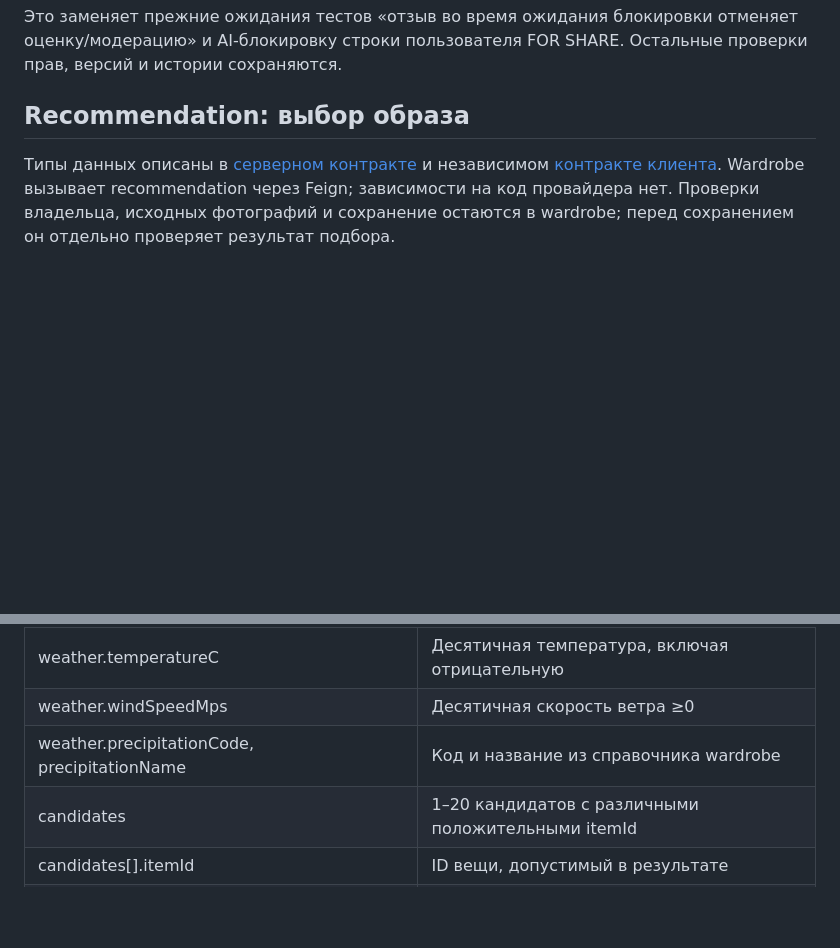
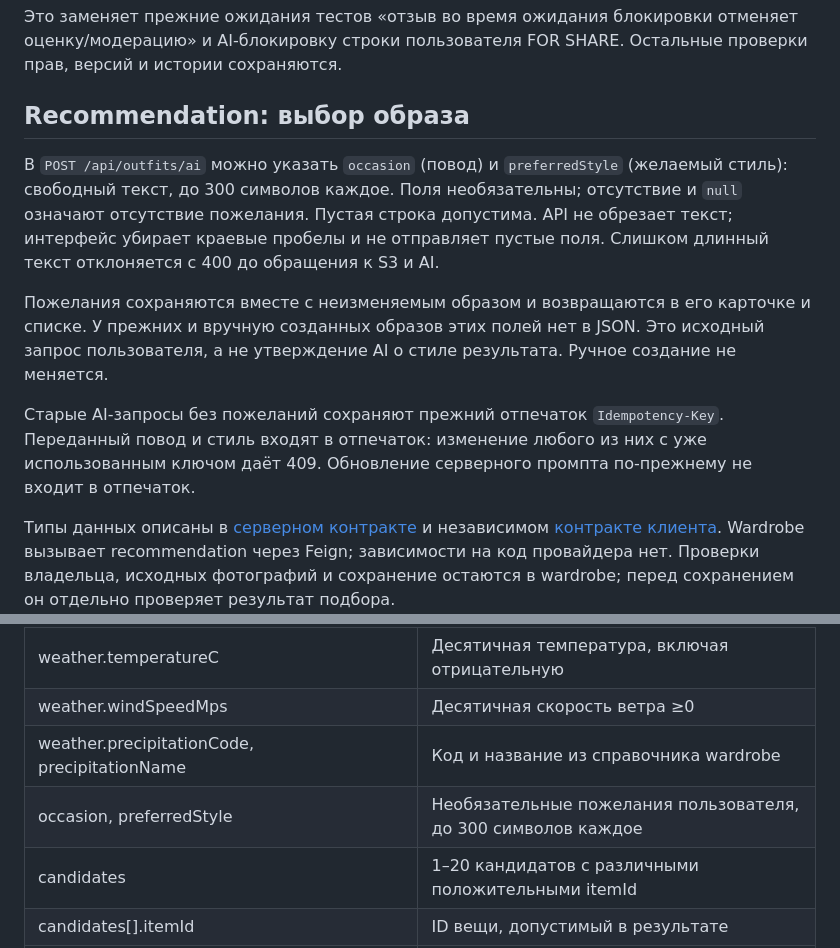
Before and after one commit to SimeonGor/clothes-advisor, a Markdown page: docs/lab2/contracts.md, 2 parts joined by grey strips. Drawn GitHub-style; blank space fills up the shorter version.

Commit message:
docs(lab2): document outfit selection context

```diff
--- a/docs/lab2/contracts.md
+++ b/docs/lab2/contracts.md
@@ -109,6 +109,12 @@ ID имеют тип Long. Непарсируемый параметр — 400;
 
 ## Recommendation: выбор образа
 
+В `POST /api/outfits/ai` можно указать `occasion` (повод) и `preferredStyle` (желаемый стиль): свободный текст, до 300 символов каждое. Поля необязательны; отсутствие и `null` означают отсутствие пожелания. Пустая строка допустима. API не обрезает текст; интерфейс убирает краевые пробелы и не отправляет пустые поля. Слишком длинный текст отклоняется с 400 до обращения к S3 и AI.
+
+Пожелания сохраняются вместе с неизменяемым образом и возвращаются в его карточке и списке. У прежних и вручную созданных образов этих полей нет в JSON. Это исходный запрос пользователя, а не утверждение AI о стиле результата. Ручное создание не меняется.
+
+Старые AI-запросы без пожеланий сохраняют прежний отпечаток `Idempotency-Key`. Переданный повод и стиль входят в отпечаток: изменение любого из них с уже использованным ключом даёт 409. Обновление серверного промпта по-прежнему не входит в отпечаток.
+
 Типы данных описаны в [серверном контракте](../../recommendation-service/src/main/kotlin/ru/itmo/clothesadvisor/dto/ai/OutfitSelectionDtos.kt) и независимом [контракте клиента](../../wardrobe-service/src/main/kotlin/ru/itmo/clothesadvisor/dto/recommendation/OutfitSelectionDtos.kt). Wardrobe вызывает recommendation через Feign; зависимости на код провайдера нет. Проверки владельца, исходных фотографий и сохранение остаются в wardrobe; перед сохранением он отдельно проверяет результат подбора.
 
 `POST /api/outfit-selections`, Content-Type: application/json. Единственный API подбора recommendation, без отдельной публичной или `/internal`-копии. Wardrobe вызывает его напрямую через Feign и Eureka, без автоматических повторов. Маршрут не публикуется через Gateway: внешний запрос к `/api/outfit-selections` получает 404. Префикс `/api` не означает внешнюю доступность. Recommendation принимает данные, а не ссылку на гардероб или URL для самостоятельного скачивания.
@@ -118,6 +124,7 @@ ID имеют тип Long. Непарсируемый параметр — 400;
 | weather.temperatureC | Десятичная температура, включая отрицательную |
 | weather.windSpeedMps | Десятичная скорость ветра ≥0 |
 | weather.precipitationCode, precipitationName | Код и название из справочника wardrobe |
+| occasion, preferredStyle | Необязательные пожелания пользователя, до 300 символов каждое |
 | candidates | 1–20 кандидатов с различными положительными itemId |
 | candidates[].itemId | ID вещи, допустимый в результате |
 | candidates[].name, categoryCode, categoryName, color, material | Текущие характеристики вещи |
```
Also changed, not shown: docs/lab2/diagrams/ai-selection.png, docs/lab2/diagrams/data.png, 4 other files.
